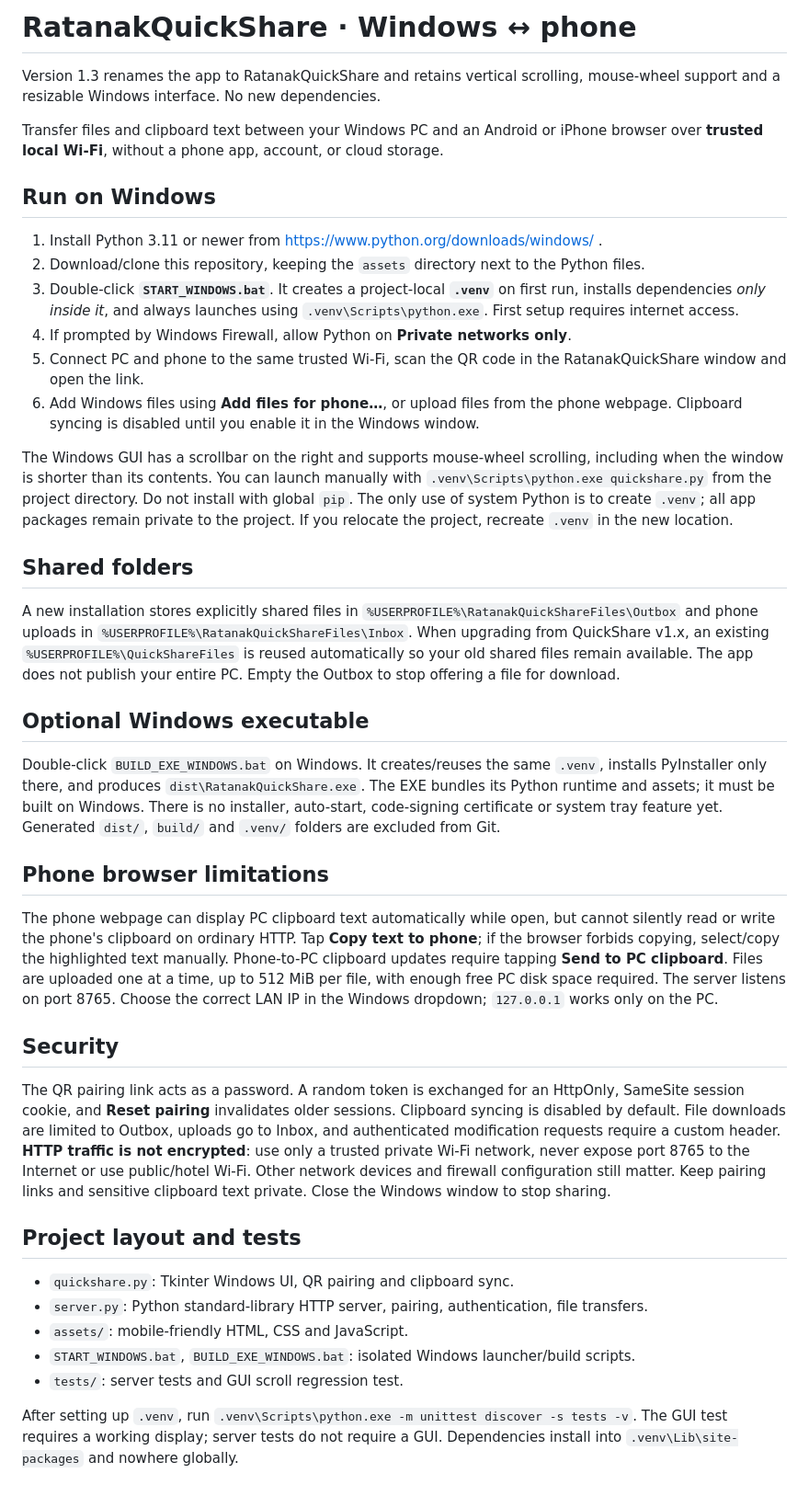
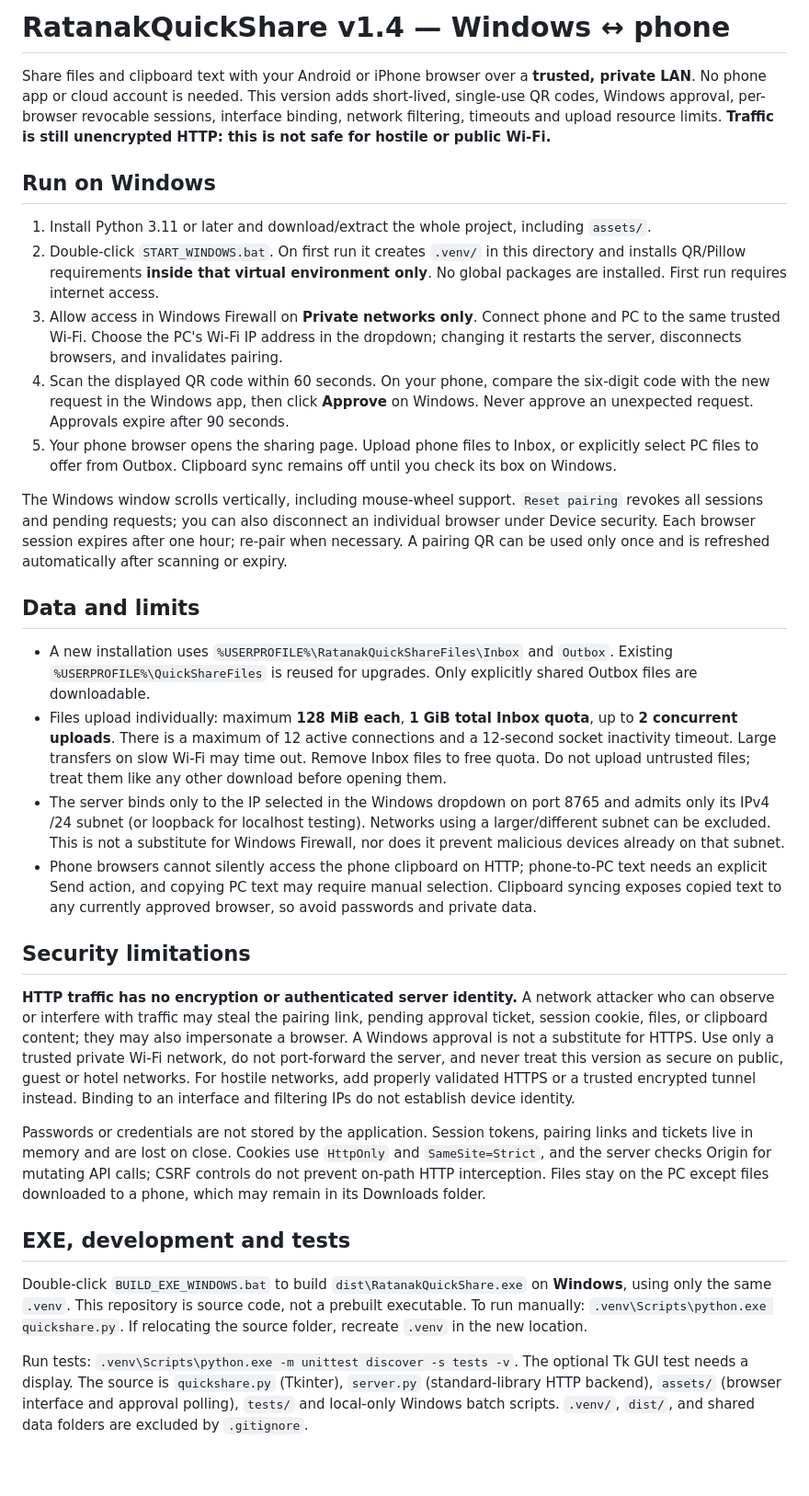
Before and after one commit to MakRatanakKh/ratanak-quick-share, a Markdown page: README.md, the part around the change. Shown at 92% size. Drawn GitHub-style.

Commit message:
Document RatanakQuickShare v1.4 security, pairing and LAN limitations

```diff
--- a/README.md
+++ b/README.md
@@ -1,42 +1,32 @@
-# RatanakQuickShare · Windows ↔ phone
+# RatanakQuickShare v1.4 — Windows ↔ phone
 
-Version 1.3 renames the app to RatanakQuickShare and retains vertical scrolling, mouse-wheel support and a resizable Windows interface. No new dependencies.
-
-Transfer files and clipboard text between your Windows PC and an Android or iPhone browser over **trusted local Wi-Fi**, without a phone app, account, or cloud storage.
+Share files and clipboard text with your Android or iPhone browser over a **trusted, private LAN**. No phone app or cloud account is needed. This version adds short-lived, single-use QR codes, Windows approval, per-browser revocable sessions, interface binding, network filtering, timeouts and upload resource limits. **Traffic is still unencrypted HTTP: this is not safe for hostile or public Wi-Fi.**
 
 ## Run on Windows
 
-1. Install Python 3.11 or newer from https://www.python.org/downloads/windows/ .
-2. Download/clone this repository, keeping the `assets` directory next to the Python files.
-3. Double-click **`START_WINDOWS.bat`**. It creates a project-local **`.venv`** on first run, installs dependencies *only inside it*, and always launches using `.venv\Scripts\python.exe`. First setup requires internet access.
-4. If prompted by Windows Firewall, allow Python on **Private networks only**.
-5. Connect PC and phone to the same trusted Wi-Fi, scan the QR code in the RatanakQuickShare window and open the link.
-6. Add Windows files using **Add files for phone…**, or upload files from the phone webpage. Clipboard syncing is disabled until you enable it in the Windows window.
+1. Install Python 3.11 or later and download/extract the whole project, including `assets/`.
+2. Double-click `START_WINDOWS.bat`. On first run it creates `.venv/` in this directory and installs QR/Pillow requirements **inside that virtual environment only**. No global packages are installed. First run requires internet access.
+3. Allow access in Windows Firewall on **Private networks only**. Connect phone and PC to the same trusted Wi-Fi. Choose the PC's Wi-Fi IP address in the dropdown; changing it restarts the server, disconnects browsers, and invalidates pairing.
+4. Scan the displayed QR code within 60 seconds. On your phone, compare the six-digit code with the new request in the Windows app, then click **Approve** on Windows. Never approve an unexpected request. Approvals expire after 90 seconds.
+5. Your phone browser opens the sharing page. Upload phone files to Inbox, or explicitly select PC files to offer from Outbox. Clipboard sync remains off until you check its box on Windows.
 
-The Windows GUI has a scrollbar on the right and supports mouse-wheel scrolling, including when the window is shorter than its contents. You can launch manually with `.venv\Scripts\python.exe quickshare.py` from the project directory. Do not install with global `pip`. The only use of system Python is to create `.venv`; all app packages remain private to the project. If you relocate the project, recreate `.venv` in the new location.
+The Windows window scrolls vertically, including mouse-wheel support. `Reset pairing` revokes all sessions and pending requests; you can also disconnect an individual browser under Device security. Each browser session expires after one hour; re-pair when necessary. A pairing QR can be used only once and is refreshed automatically after scanning or expiry.
 
-## Shared folders
+## Data and limits
 
-A new installation stores explicitly shared files in `%USERPROFILE%\RatanakQuickShareFiles\Outbox` and phone uploads in `%USERPROFILE%\RatanakQuickShareFiles\Inbox`. When upgrading from QuickShare v1.x, an existing `%USERPROFILE%\QuickShareFiles` is reused automatically so your old shared files remain available. The app does not publish your entire PC. Empty the Outbox to stop offering a file for download.
+- A new installation uses `%USERPROFILE%\RatanakQuickShareFiles\Inbox` and `Outbox`. Existing `%USERPROFILE%\QuickShareFiles` is reused for upgrades. Only explicitly shared Outbox files are downloadable.
+- Files upload individually: maximum **128 MiB each**, **1 GiB total Inbox quota**, up to **2 concurrent uploads**. There is a maximum of 12 active connections and a 12-second socket inactivity timeout. Large transfers on slow Wi-Fi may time out. Remove Inbox files to free quota. Do not upload untrusted files; treat them like any other download before opening them.
+- The server binds only to the IP selected in the Windows dropdown on port 8765 and admits only its IPv4 /24 subnet (or loopback for localhost testing). Networks using a larger/different subnet can be excluded. This is not a substitute for Windows Firewall, nor does it prevent malicious devices already on that subnet.
+- Phone browsers cannot silently access the phone clipboard on HTTP; phone-to-PC text needs an explicit Send action, and copying PC text may require manual selection. Clipboard syncing exposes copied text to any currently approved browser, so avoid passwords and private data.
 
-## Optional Windows executable
+## Security limitations
 
-Double-click `BUILD_EXE_WINDOWS.bat` on Windows. It creates/reuses the same `.venv`, installs PyInstaller only there, and produces `dist\RatanakQuickShare.exe`. The EXE bundles its Python runtime and assets; it must be built on Windows. There is no installer, auto-start, code-signing certificate or system tray feature yet. Generated `dist/`, `build/` and `.venv/` folders are excluded from Git.
+**HTTP traffic has no encryption or authenticated server identity.** A network attacker who can observe or interfere with traffic may steal the pairing link, pending approval ticket, session cookie, files, or clipboard content; they may also impersonate a browser. A Windows approval is not a substitute for HTTPS. Use only a trusted private Wi-Fi network, do not port-forward the server, and never treat this version as secure on public, guest or hotel networks. For hostile networks, add properly validated HTTPS or a trusted encrypted tunnel instead. Binding to an interface and filtering IPs do not establish device identity.
 
-## Phone browser limitations
+Passwords or credentials are not stored by the application. Session tokens, pairing links and tickets live in memory and are lost on close. Cookies use `HttpOnly` and `SameSite=Strict`, and the server checks Origin for mutating API calls; CSRF controls do not prevent on-path HTTP interception. Files stay on the PC except files downloaded to a phone, which may remain in its Downloads folder.
 
-The phone webpage can display PC clipboard text automatically while open, but cannot silently read or write the phone's clipboard on ordinary HTTP. Tap **Copy text to phone**; if the browser forbids copying, select/copy the highlighted text manually. Phone-to-PC clipboard updates require tapping **Send to PC clipboard**. Files are uploaded one at a time, up to 512 MiB per file, with enough free PC disk space required. The server listens on port 8765. Choose the correct LAN IP in the Windows dropdown; `127.0.0.1` works only on the PC.
+## EXE, development and tests
 
-## Security
+Double-click `BUILD_EXE_WINDOWS.bat` to build `dist\RatanakQuickShare.exe` on **Windows**, using only the same `.venv`. This repository is source code, not a prebuilt executable. To run manually: `.venv\Scripts\python.exe quickshare.py`. If relocating the source folder, recreate `.venv` in the new location.
 
-The QR pairing link acts as a password. A random token is exchanged for an HttpOnly, SameSite session cookie, and **Reset pairing** invalidates older sessions. Clipboard syncing is disabled by default. File downloads are limited to Outbox, uploads go to Inbox, and authenticated modification requests require a custom header. **HTTP traffic is not encrypted**: use only a trusted private Wi-Fi network, never expose port 8765 to the Internet or use public/hotel Wi-Fi. Other network devices and firewall configuration still matter. Keep pairing links and sensitive clipboard text private. Close the Windows window to stop sharing.
-
-## Project layout and tests
-
-- `quickshare.py`: Tkinter Windows UI, QR pairing and clipboard sync.
-- `server.py`: Python standard-library HTTP server, pairing, authentication, file transfers.
-- `assets/`: mobile-friendly HTML, CSS and JavaScript.
-- `START_WINDOWS.bat`, `BUILD_EXE_WINDOWS.bat`: isolated Windows launcher/build scripts.
-- `tests/`: server tests and GUI scroll regression test.
-
-After setting up `.venv`, run `.venv\Scripts\python.exe -m unittest discover -s tests -v`. The GUI test requires a working display; server tests do not require a GUI. Dependencies install into `.venv\Lib\site-packages` and nowhere globally.
+Run tests: `.venv\Scripts\python.exe -m unittest discover -s tests -v`. The optional Tk GUI test needs a display. The source is `quickshare.py` (Tkinter), `server.py` (standard-library HTTP backend), `assets/` (browser interface and approval polling), `tests/` and local-only Windows batch scripts. `.venv/`, `dist/`, and shared data folders are excluded by `.gitignore`.
```
